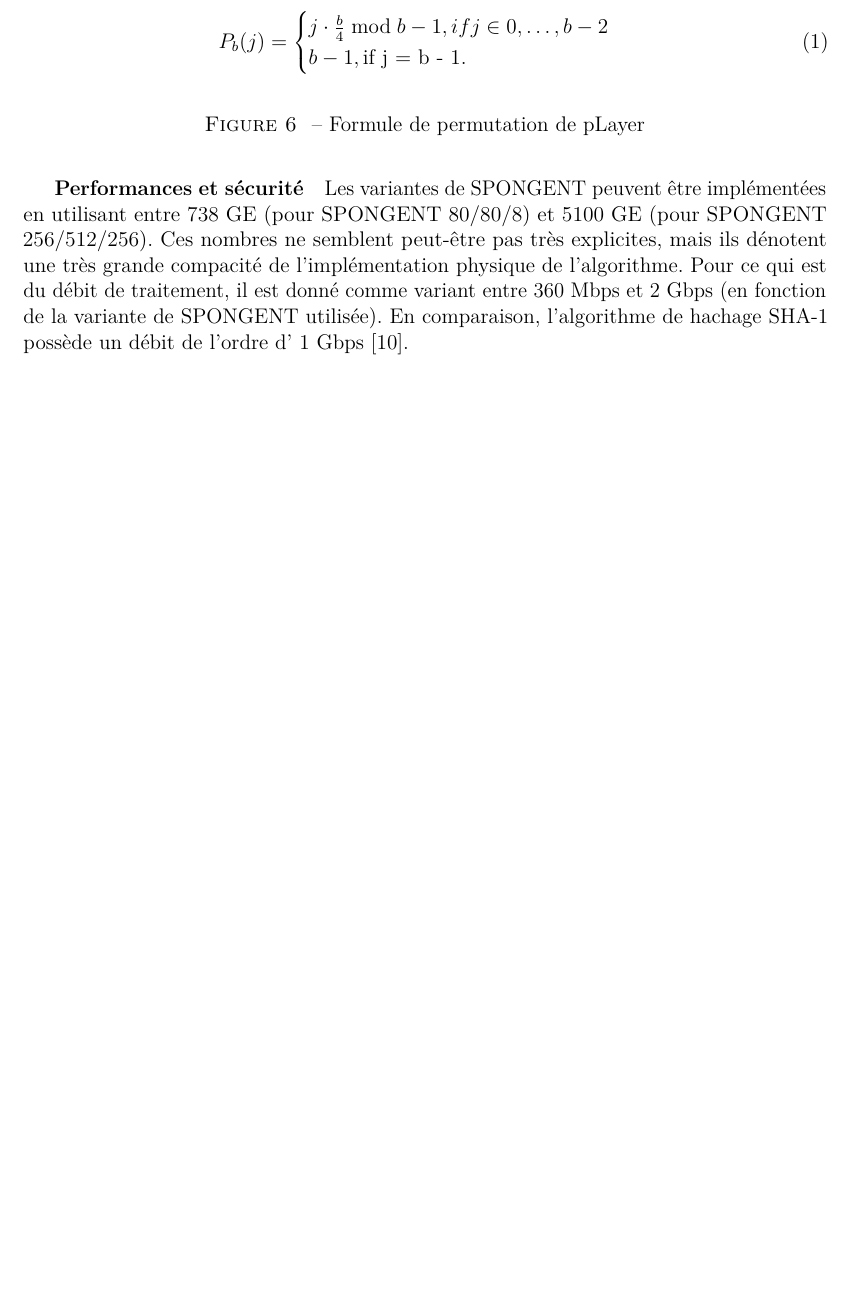
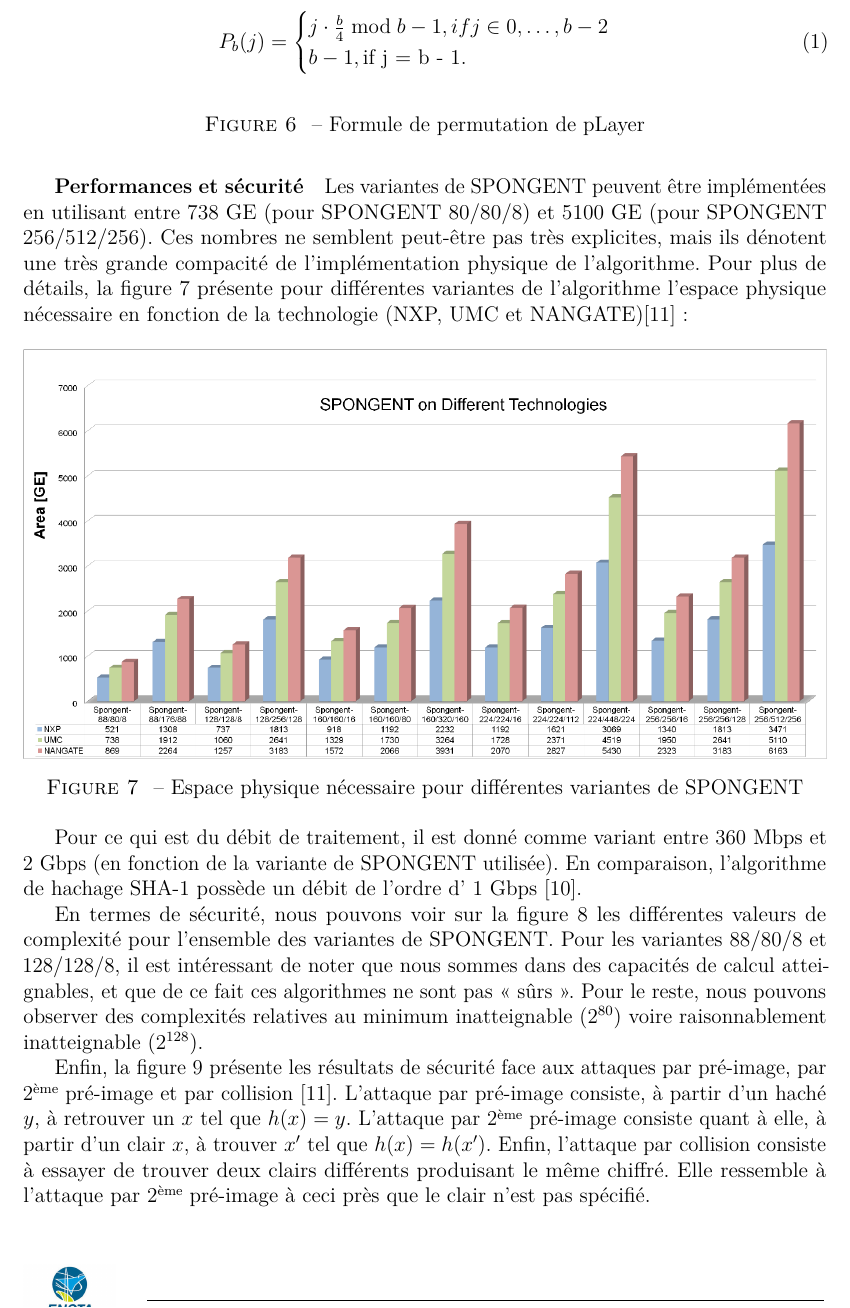
Before and after one commit to PaulBouq/light-crypto, a LaTeX document (rapport/rapport.tex, which reads rapport/corps/corps.tex): part of page 9 of 12 before the commit and part of page 9 of 13 after it, cut so that both start at the same text, the shorter picture padded with empty space. Compiled offline with pdfLaTeX.

Commit message:
Update Cedric

```diff
--- a/rapport/corps/corps.tex
+++ b/rapport/corps/corps.tex
@@ -178,5 +178,31 @@ Une intro
 
 		Les variantes de SPONGENT peuvent être implémentées en utilisant entre 738 GE (pour SPONGENT 80/80/8) et 5100 GE (pour SPONGENT 256/512/256).
 		Ces nombres ne semblent peut-être pas très explicites, mais ils dénotent une très grande compacité de l’implémentation physique de l’algorithme.
+		Pour plus de détails, la figure \ref{espacePhysique} présente pour différentes variantes de l’algorithme l’espace physique nécessaire en fonction de la technologie (NXP, UMC et NANGATE)[11] :
+
+		\begin{figure}[h]
+			\centering
+			\includegraphics[width=\textwidth]{imgs/Spongent/espacePhysiqueVariante.png}
+			\caption{Espace physique nécessaire pour différentes variantes de SPONGENT}
+			\label{espacePhysique}
+		\end{figure}
+
 		Pour ce qui est du débit de traitement, il est donné comme variant entre 360 Mbps et 2 Gbps (en fonction de la variante de SPONGENT utilisée).
 		En comparaison, l’algorithme de hachage SHA-1 possède un débit de l’ordre d’ 1 Gbps [10].
+
+		\begin{figure}[h]
+			\centering
+			\includegraphics[width=\textwidth]{imgs/Spongent/timeComplexity.png}
+			\caption{Complexités en temps et en mémoire de SPONGENT}
+			\label{timeComplexity}
+		\end{figure}
+
+		En termes de sécurité, nous pouvons voir sur la figure \ref{timeComplexity} les différentes valeurs de complexité pour l’ensemble des variantes de SPONGENT.
+		Pour les variantes 88/80/8 et 128/128/8, il est intéressant de noter que nous sommes dans des capacités de calcul atteignables, et que de ce fait ces algorithmes ne sont pas « sûrs ».
+		Pour le reste, nous pouvons observer des complexités relatives au minimum inatteignable ($2^{80}$) voire raisonnablement inatteignable ($2^{128}$).
+
+		Enfin, la figure \ref{attaquePreImage} présente les résultats de sécurité face aux attaques par pré-image, par 2\up{ème} pré-image et par collision [11].
+		L’attaque par pré-image consiste, à partir d’un haché $y$, à retrouver un $x$ tel que $h(x) = y$.
+		L’attaque par 2\up{ème} pré-image consiste quant à elle, à partir d’un clair $x$, à trouver $x’$ tel que $h(x) = h(x’)$.
+		Enfin, l’attaque par collision consiste à essayer de trouver deux clairs différents produisant le même chiffré.
+		Elle ressemble à l’attaque par 2\up{ème} pré-image à ceci près que le clair n’est pas spécifié.
```
Also changed, not shown: rapport/imgs/Spongent/attaquePreImage.png (added), rapport/imgs/Spongent/espacePhysiqueVariante.png (added), rapport/imgs/Spongent/timeComplexity.png (added), rapport/corps/corps.tex (7 more changed lines).
